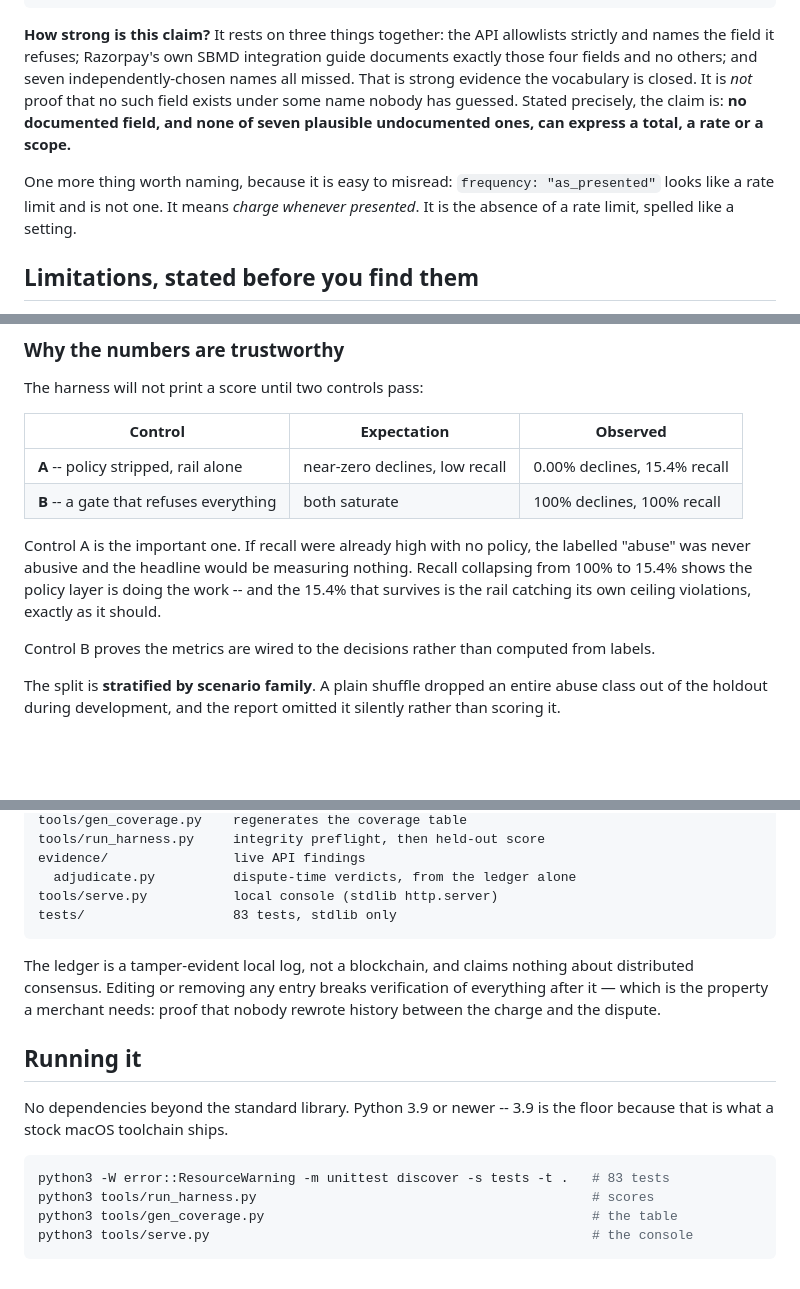
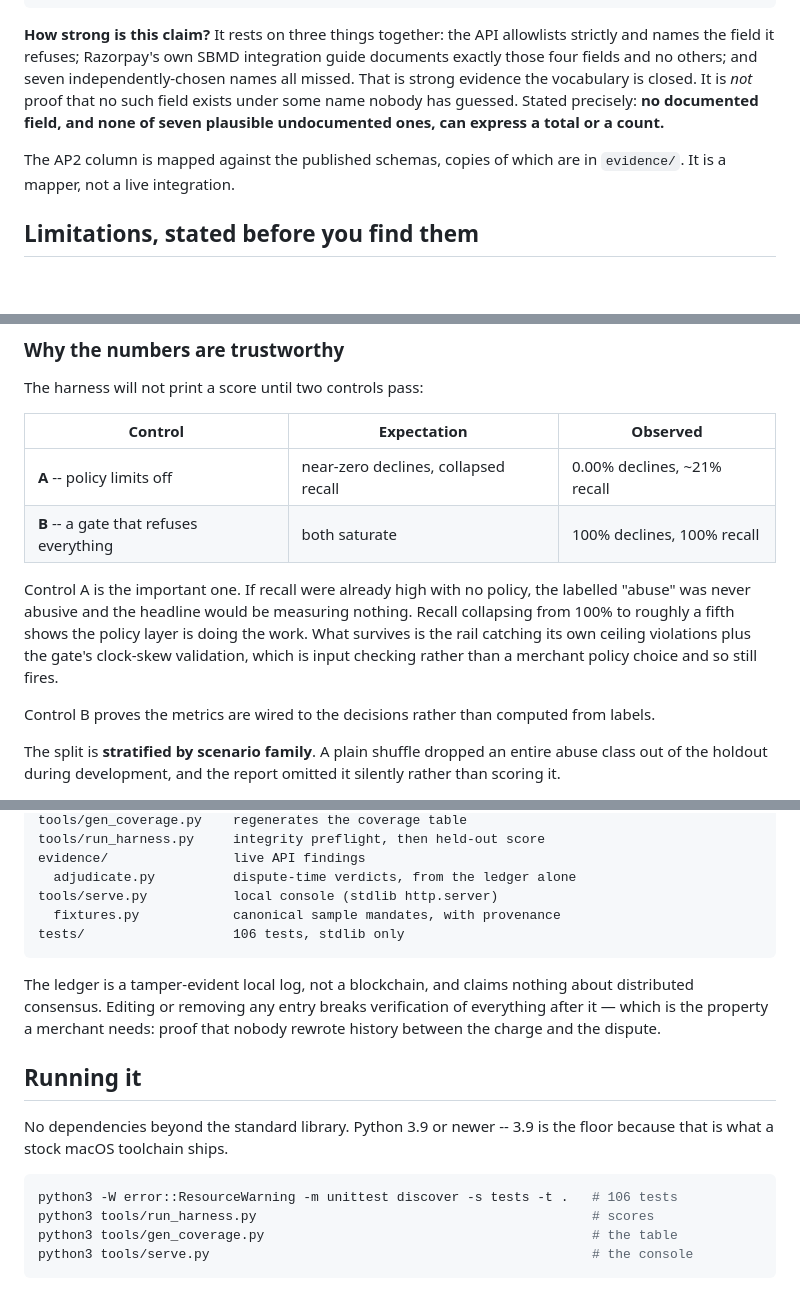
Before and after one commit to aarohim24/aspresented, a Markdown page: README.md, 3 parts joined by grey strips. GitHub-like rendering; blank space fills up the shorter version.

````diff
--- a/README.md
+++ b/README.md
@@ -79,13 +79,11 @@ allowlists strictly and names the field it refuses; Razorpay's own SBMD
 integration guide documents exactly those four fields and no others; and seven
 independently-chosen names all missed. That is strong evidence the vocabulary
 is closed. It is *not* proof that no such field exists under some name nobody
-has guessed. Stated precisely, the claim is: **no documented field, and none
-of seven plausible undocumented ones, can express a total, a rate or a scope.**
+has guessed. Stated precisely: **no documented field, and none of seven
+plausible undocumented ones, can express a total or a count.**
 
-One more thing worth naming, because it is easy to misread: `frequency:
-"as_presented"` looks like a rate limit and is not one. It means *charge
-whenever presented*. It is the absence of a rate limit, spelled like a
-setting.
+The AP2 column is mapped against the published schemas, copies of which are in
+`evidence/`. It is a mapper, not a live integration.
 
 ## Limitations, stated before you find them
 
@@ -148,14 +146,15 @@ The harness will not print a score until two controls pass:
 
 | Control | Expectation | Observed |
 |---|---|---|
-| **A** -- policy stripped, rail alone | near-zero declines, low recall | 0.00% declines, 15.4% recall |
+| **A** -- policy limits off | near-zero declines, collapsed recall | 0.00% declines, ~21% recall |
 | **B** -- a gate that refuses everything | both saturate | 100% declines, 100% recall |
 
 Control A is the important one. If recall were already high with no policy, the
 labelled "abuse" was never abusive and the headline would be measuring
-nothing. Recall collapsing from 100% to 15.4% shows the policy layer is doing
-the work -- and the 15.4% that survives is the rail catching its own ceiling
-violations, exactly as it should.
+nothing. Recall collapsing from 100% to roughly a fifth shows the policy layer
+is doing the work. What survives is the rail catching its own ceiling
+violations plus the gate's clock-skew validation, which is input checking
+rather than a merchant policy choice and so still fires.
 
 Control B proves the metrics are wired to the decisions rather than computed
 from labels.
@@ -258,7 +297,8 @@ tools/run_harness.py     integrity preflight, then held-out score
 evidence/                live API findings
   adjudicate.py          dispute-time verdicts, from the ledger alone
 tools/serve.py           local console (stdlib http.server)
-tests/                   83 tests, stdlib only
+  fixtures.py            canonical sample mandates, with provenance
+tests/                   106 tests, stdlib only
 ```
 
 The ledger is a tamper-evident local log, not a blockchain, and claims nothing
@@ -272,7 +312,7 @@ No dependencies beyond the standard library. Python 3.9 or newer -- 3.9 is the
 floor because that is what a stock macOS toolchain ships.
 
 ```bash
-python3 -W error::ResourceWarning -m unittest discover -s tests -t .   # 83 tests
+python3 -W error::ResourceWarning -m unittest discover -s tests -t .   # 106 tests
 python3 tools/run_harness.py                                           # scores
 python3 tools/gen_coverage.py                                          # the table
 python3 tools/serve.py                                                 # the console
````
Also changed, not shown: other parts of README.md (+50 -10 lines).
